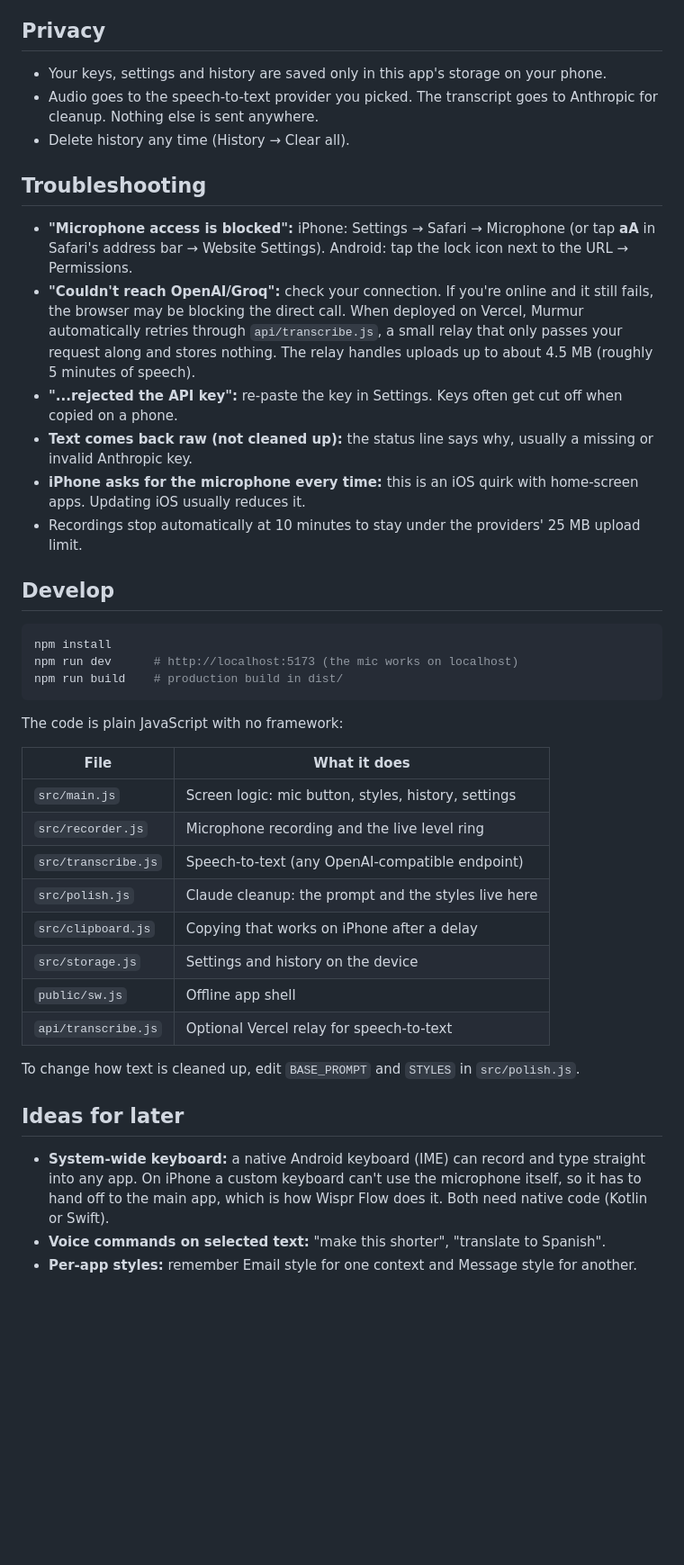
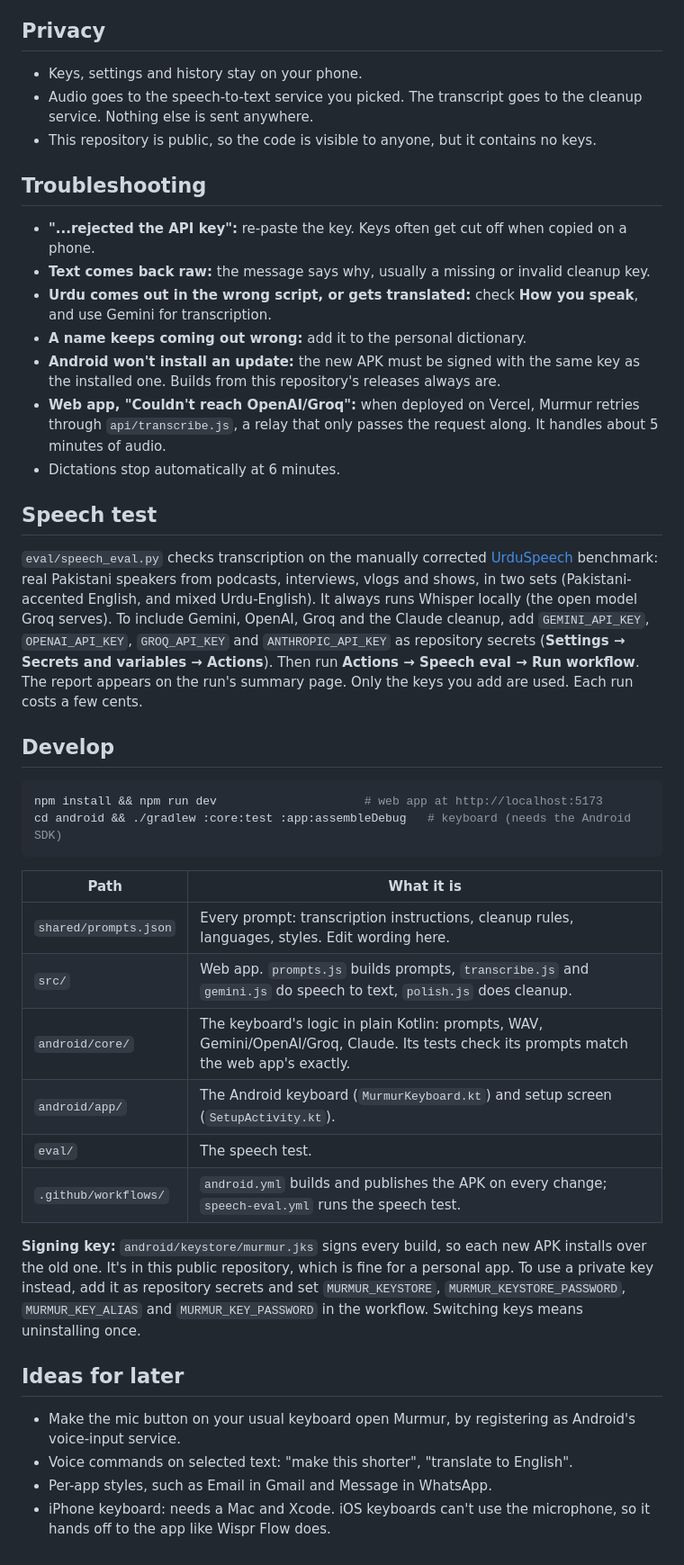
Before and after one commit to wardox-cloud/BKK, a Markdown page: README.md, the part around one of its changes. Shown at 90% size. Rendered like a GitHub page; blank space fills up the shorter version.

Commit message:
README: Android keyboard setup, languages, keys and costs
Co-Authored-By: Claude Opus 5.5 <noreply@anthropic.com>
Claude-Session: https://claude.ai/code/session_01DAwSUkRsdbHsrMwnUxxeH2

````diff
--- a/README.md
+++ b/README.md
@@ -60,44 +100,45 @@ Open Murmur from the home screen. It asks for your keys the first time. Allow mi
 
 ## Privacy
 
-- Your keys, settings and history are saved only in this app's storage on your phone.
-- Audio goes to the speech-to-text provider you picked. The transcript goes to Anthropic for cleanup. Nothing else is sent anywhere.
-- Delete history any time (History → Clear all).
+- Keys, settings and history stay on your phone.
+- Audio goes to the speech-to-text service you picked. The transcript goes to the cleanup service. Nothing else is sent anywhere.
+- This repository is public, so the code is visible to anyone, but it contains no keys.
 
 ## Troubleshooting
 
-- **"Microphone access is blocked":** iPhone: Settings → Safari → Microphone (or tap **aA** in Safari's address bar → Website Settings). Android: tap the lock icon next to the URL → Permissions.
-- **"Couldn't reach OpenAI/Groq":** check your connection. If you're online and it still fails, the browser may be blocking the direct call. When deployed on Vercel, Murmur automatically retries through `api/transcribe.js`, a small relay that only passes your request along and stores nothing. The relay handles uploads up to about 4.5 MB (roughly 5 minutes of speech).
-- **"...rejected the API key":** re-paste the key in Settings. Keys often get cut off when copied on a phone.
-- **Text comes back raw (not cleaned up):** the status line says why, usually a missing or invalid Anthropic key.
-- **iPhone asks for the microphone every time:** this is an iOS quirk with home-screen apps. Updating iOS usually reduces it.
-- Recordings stop automatically at 10 minutes to stay under the providers' 25 MB upload limit.
+- **"...rejected the API key":** re-paste the key. Keys often get cut off when copied on a phone.
+- **Text comes back raw:** the message says why, usually a missing or invalid cleanup key.
+- **Urdu comes out in the wrong script, or gets translated:** check **How you speak**, and use Gemini for transcription.
+- **A name keeps coming out wrong:** add it to the personal dictionary.
+- **Android won't install an update:** the new APK must be signed with the same key as the installed one. Builds from this repository's releases always are.
+- **Web app, "Couldn't reach OpenAI/Groq":** when deployed on Vercel, Murmur retries through `api/transcribe.js`, a relay that only passes the request along. It handles about 5 minutes of audio.
+- Dictations stop automatically at 6 minutes.
+
+## Speech test
+
+`eval/speech_eval.py` checks transcription on the manually corrected [UrduSpeech](https://huggingface.co/datasets/ASLP-lab/UrduSpeech) benchmark: real Pakistani speakers from podcasts, interviews, vlogs and shows, in two sets (Pakistani-accented English, and mixed Urdu-English). It always runs Whisper locally (the open model Groq serves). To include Gemini, OpenAI, Groq and the Claude cleanup, add `GEMINI_API_KEY`, `OPENAI_API_KEY`, `GROQ_API_KEY` and `ANTHROPIC_API_KEY` as repository secrets (**Settings → Secrets and variables → Actions**). Then run **Actions → Speech eval → Run workflow**. The report appears on the run's summary page. Only the keys you add are used. Each run costs a few cents.
 
 ## Develop
 
 ```bash
-npm install
-npm run dev      # http://localhost:5173 (the mic works on localhost)
-npm run build    # production build in dist/
+npm install && npm run dev                     # web app at http://localhost:5173
+cd android && ./gradlew :core:test :app:assembleDebug   # keyboard (needs the Android SDK)
 ```
 
-The code is plain JavaScript with no framework:
+| Path | What it is |
+|---|---|
+| `shared/prompts.json` | Every prompt: transcription instructions, cleanup rules, languages, styles. Edit wording here. |
+| `src/` | Web app. `prompts.js` builds prompts, `transcribe.js` and `gemini.js` do speech to text, `polish.js` does cleanup. |
+| `android/core/` | The keyboard's logic in plain Kotlin: prompts, WAV, Gemini/OpenAI/Groq, Claude. Its tests check its prompts match the web app's exactly. |
+| `android/app/` | The Android keyboard (`MurmurKeyboard.kt`) and setup screen (`SetupActivity.kt`). |
+| `eval/` | The speech test. |
+| `.github/workflows/` | `android.yml` builds and publishes the APK on every change; `speech-eval.yml` runs the speech test. |
 
-| File | What it does |
-|---|---|
-| `src/main.js` | Screen logic: mic button, styles, history, settings |
-| `src/recorder.js` | Microphone recording and the live level ring |
-| `src/transcribe.js` | Speech-to-text (any OpenAI-compatible endpoint) |
-| `src/polish.js` | Claude cleanup: the prompt and the styles live here |
-| `src/clipboard.js` | Copying that works on iPhone after a delay |
-| `src/storage.js` | Settings and history on the device |
-| `public/sw.js` | Offline app shell |
-| `api/transcribe.js` | Optional Vercel relay for speech-to-text |
-
-To change how text is cleaned up, edit `BASE_PROMPT` and `STYLES` in `src/polish.js`.
+**Signing key:** `android/keystore/murmur.jks` signs every build, so each new APK installs over the old one. It's in this public repository, which is fine for a personal app. To use a private key instead, add it as repository secrets and set `MURMUR_KEYSTORE`, `MURMUR_KEYSTORE_PASSWORD`, `MURMUR_KEY_ALIAS` and `MURMUR_KEY_PASSWORD` in the workflow. Switching keys means uninstalling once.
 
 ## Ideas for later
 
-- **System-wide keyboard:** a native Android keyboard (IME) can record and type straight into any app. On iPhone a custom keyboard can't use the microphone itself, so it has to hand off to the main app, which is how Wispr Flow does it. Both need native code (Kotlin or Swift).
-- **Voice commands on selected text:** "make this shorter", "translate to Spanish".
-- **Per-app styles:** remember Email style for one context and Message style for another.
+- Make the mic button on your usual keyboard open Murmur, by registering as Android's voice-input service.
+- Voice commands on selected text: "make this shorter", "translate to English".
+- Per-app styles, such as Email in Gmail and Message in WhatsApp.
+- iPhone keyboard: needs a Mac and Xcode. iOS keyboards can't use the microphone, so it hands off to the app like Wispr Flow does.
````
Also changed, not shown: other parts of README.md (+76 -36 lines).
